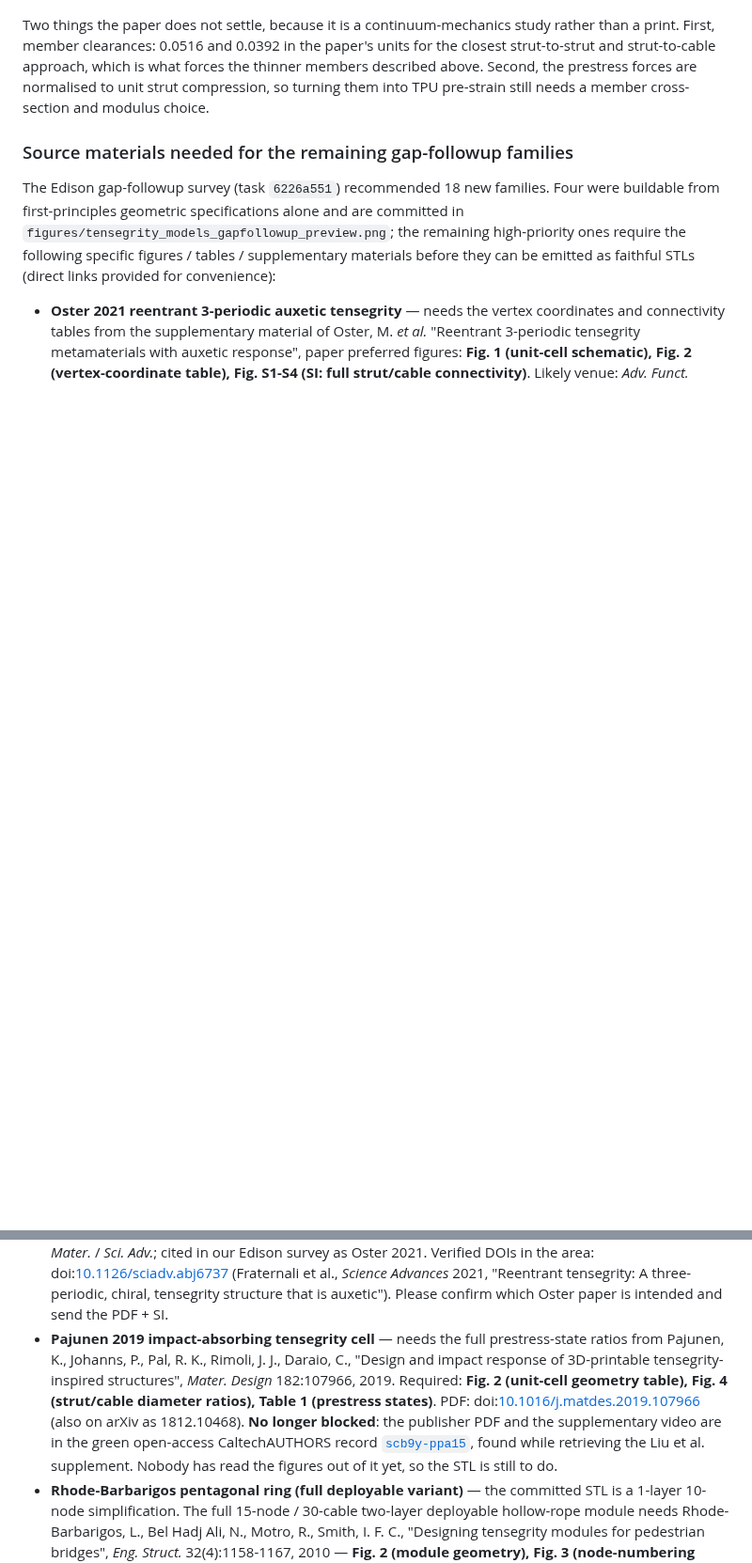
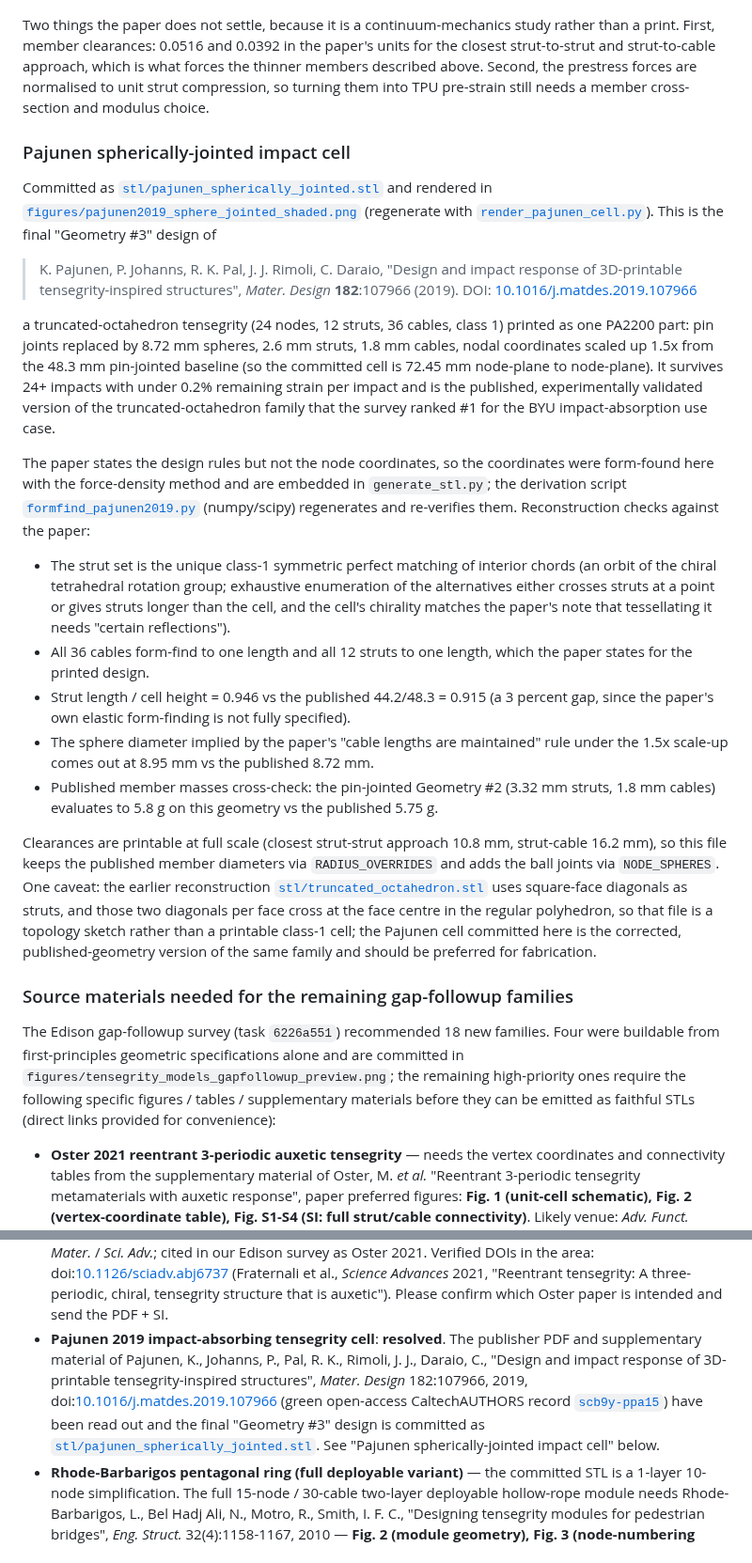
Before and after one commit to vertical-cloud-lab/tensegrity-optimization, a Markdown page: models/README.md, 2 parts joined by grey strips. Shown at 94% size. GitHub-like rendering; blank space fills up the shorter version.

```diff
--- a/models/README.md
+++ b/models/README.md
@@ -194,6 +196,65 @@ is what forces the thinner members described above. Second, the prestress
 forces are normalised to unit strut compression, so turning them into TPU
 pre-strain still needs a member cross-section and modulus choice.
 
+### Pajunen spherically-jointed impact cell
+
+Committed as
+[`stl/pajunen_spherically_jointed.stl`](stl/pajunen_spherically_jointed.stl)
+and rendered in
+[`figures/pajunen2019_sphere_jointed_shaded.png`](../figures/pajunen2019_sphere_jointed_shaded.png)
+(regenerate with [`render_pajunen_cell.py`](render_pajunen_cell.py)).
+This is the final "Geometry #3" design of
+
+> K. Pajunen, P. Johanns, R. K. Pal, J. J. Rimoli, C. Daraio, "Design and
+> impact response of 3D-printable tensegrity-inspired structures",
+> *Mater. Design* **182**:107966 (2019).
+> DOI: [10.1016/j.matdes.2019.107966](https://doi.org/10.1016/j.matdes.2019.107966)
+
+a truncated-octahedron tensegrity (24 nodes, 12 struts, 36 cables,
+class 1) printed as one PA2200 part: pin joints replaced by 8.72 mm
+spheres, 2.6 mm struts, 1.8 mm cables, nodal coordinates scaled up 1.5x
+from the 48.3 mm pin-jointed baseline (so the committed cell is 72.45 mm
+node-plane to node-plane).  It survives 24+ impacts with under 0.2%
+remaining strain per impact and is the published, experimentally
+validated version of the truncated-octahedron family that the survey
+ranked #1 for the BYU impact-absorption use case.
+
+The paper states the design rules but not the node coordinates, so the
+coordinates were form-found here with the force-density method and are
+embedded in `generate_stl.py`; the derivation script
+[`formfind_pajunen2019.py`](formfind_pajunen2019.py) (numpy/scipy)
+regenerates and re-verifies them.  Reconstruction checks against the
+paper:
+
+- The strut set is the unique class-1 symmetric perfect matching of
+  interior chords (an orbit of the chiral tetrahedral rotation group;
+  exhaustive enumeration of the alternatives either crosses struts at a
+  point or gives struts longer than the cell, and the cell's
+  chirality matches the paper's note that tessellating it needs
+  "certain reflections").
+- All 36 cables form-find to one length and all 12 struts to one
+  length, which the paper states for the printed design.
+- Strut length / cell height = 0.946 vs the published 44.2/48.3 = 0.915
+  (a 3 percent gap, since the paper's own elastic form-finding is not
+  fully specified).
+- The sphere diameter implied by the paper's "cable lengths are
+  maintained" rule under the 1.5x scale-up comes out at 8.95 mm vs the
+  published 8.72 mm.
+- Published member masses cross-check: the pin-jointed Geometry #2
+  (3.32 mm struts, 1.8 mm cables) evaluates to 5.8 g on this geometry
+  vs the published 5.75 g.
+
+Clearances are printable at full scale (closest strut-strut approach
+10.8 mm, strut-cable 16.2 mm), so this file keeps the published member
+diameters via `RADIUS_OVERRIDES` and adds the ball joints via
+`NODE_SPHERES`.  One caveat: the earlier reconstruction
+[`stl/truncated_octahedron.stl`](stl/truncated_octahedron.stl) uses
+square-face diagonals as struts, and those two diagonals per face cross
+at the face centre in the regular polyhedron, so that file is a
+topology sketch rather than a printable class-1 cell; the Pajunen cell
+committed here is the corrected, published-geometry version of the same
+family and should be preferred for fabrication.
+
 ### Source materials needed for the remaining gap-followup families
 
 The Edison gap-followup survey (task `6226a551`) recommended 18 new
@@ -217,18 +278,17 @@ supplementary materials before they can be emitted as faithful STLs
   A three-periodic, chiral, tensegrity structure that is auxetic").
   Please confirm which
   Oster paper is intended and send the PDF + SI.
-- **Pajunen 2019 impact-absorbing tensegrity cell** — needs the full
-  prestress-state ratios from Pajunen, K., Johanns, P., Pal, R. K.,
-  Rimoli, J. J., Daraio, C., "Design and impact response of
+- **Pajunen 2019 impact-absorbing tensegrity cell**: **resolved**. The
+  publisher PDF and supplementary material of Pajunen, K., Johanns, P.,
+  Pal, R. K., Rimoli, J. J., Daraio, C., "Design and impact response of
   3D-printable tensegrity-inspired structures", *Mater. Design*
-  182:107966, 2019.  Required: **Fig. 2 (unit-cell geometry table),
-  Fig. 4 (strut/cable diameter ratios), Table 1 (prestress states)**.
-  PDF: doi:[10.1016/j.matdes.2019.107966](https://doi.org/10.1016/j.matdes.2019.107966)
-  (also on arXiv as 1812.10468). **No longer blocked**: the publisher PDF
-  and the supplementary video are in the green open-access CaltechAUTHORS
-  record [`scb9y-ppa15`](https://authors.library.caltech.edu/records/scb9y-ppa15),
-  found while retrieving the Liu et al. supplement. Nobody has read the
-  figures out of it yet, so the STL is still to do.
+  182:107966, 2019,
+  doi:[10.1016/j.matdes.2019.107966](https://doi.org/10.1016/j.matdes.2019.107966)
+  (green open-access CaltechAUTHORS record
+  [`scb9y-ppa15`](https://authors.library.caltech.edu/records/scb9y-ppa15))
+  have been read out and the final "Geometry #3" design is committed as
+  [`stl/pajunen_spherically_jointed.stl`](stl/pajunen_spherically_jointed.stl).
+  See "Pajunen spherically-jointed impact cell" below.
 - **Rhode-Barbarigos pentagonal ring (full deployable variant)** —
   the committed STL is a 1-layer 10-node simplification.  The full
   15-node / 30-cable two-layer deployable hollow-rope module needs
```
Also changed, not shown: other parts of models/README.md (+4 -2 lines), figures/pajunen2019_sphere_jointed_shaded.png (added), 4 other files.
